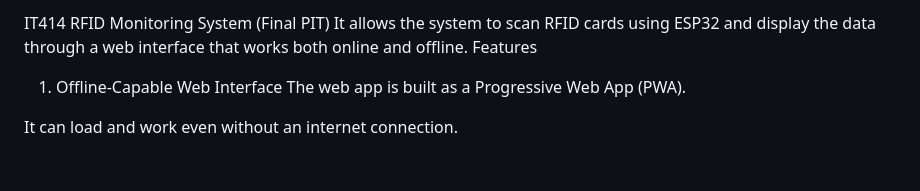
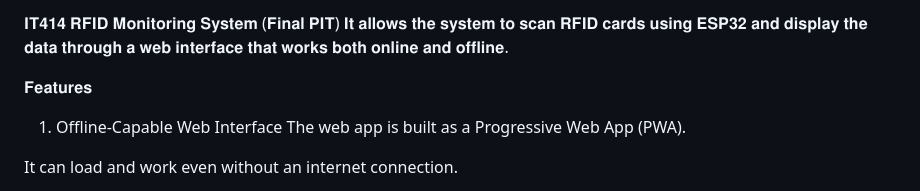
Before and after one commit to aehla/elective-3-PIT, a Markdown page: README.md, the part around the change. GitHub-like rendering; blank space fills up the shorter version.

```diff
--- a/README.md
+++ b/README.md
@@ -1,6 +1,6 @@
-IT414 RFID Monitoring System (Final PIT)
-It allows the system to scan RFID cards using ESP32 and display the data through a web interface that works both online and offline.
-Features
+𝐈𝐓𝟒𝟏𝟒 𝐑𝐅𝐈𝐃 𝐌𝐨𝐧𝐢𝐭𝐨𝐫𝐢𝐧𝐠 𝐒𝐲𝐬𝐭𝐞𝐦 (𝐅𝐢𝐧𝐚𝐥 𝐏𝐈𝐓) 𝐈𝐭 𝐚𝐥𝐥𝐨𝐰𝐬 𝐭𝐡𝐞 𝐬𝐲𝐬𝐭𝐞𝐦 𝐭𝐨 𝐬𝐜𝐚𝐧 𝐑𝐅𝐈𝐃 𝐜𝐚𝐫𝐝𝐬 𝐮𝐬𝐢𝐧𝐠 𝐄𝐒𝐏𝟑𝟐 𝐚𝐧𝐝 𝐝𝐢𝐬𝐩𝐥𝐚𝐲 𝐭𝐡𝐞 𝐝𝐚𝐭𝐚 𝐭𝐡𝐫𝐨𝐮𝐠𝐡 𝐚 𝐰𝐞𝐛 𝐢𝐧𝐭𝐞𝐫𝐟𝐚𝐜𝐞 𝐭𝐡𝐚𝐭 𝐰𝐨𝐫𝐤𝐬 𝐛𝐨𝐭𝐡 𝐨𝐧𝐥𝐢𝐧𝐞 𝐚𝐧𝐝 𝐨𝐟𝐟𝐥𝐢𝐧𝐞.
+
+𝐅𝐞𝐚𝐭𝐮𝐫𝐞𝐬
 1. Offline-Capable Web Interface
 The web app is built as a Progressive Web App (PWA).
 
```
